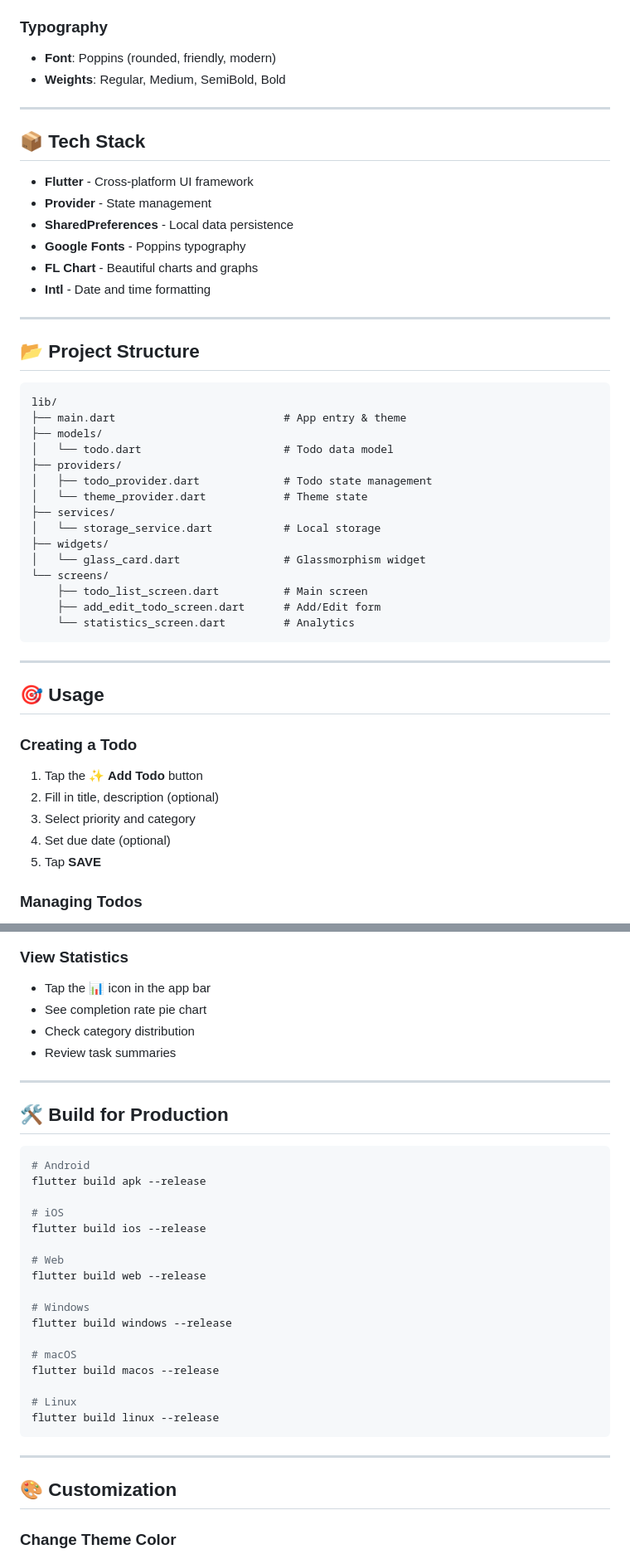
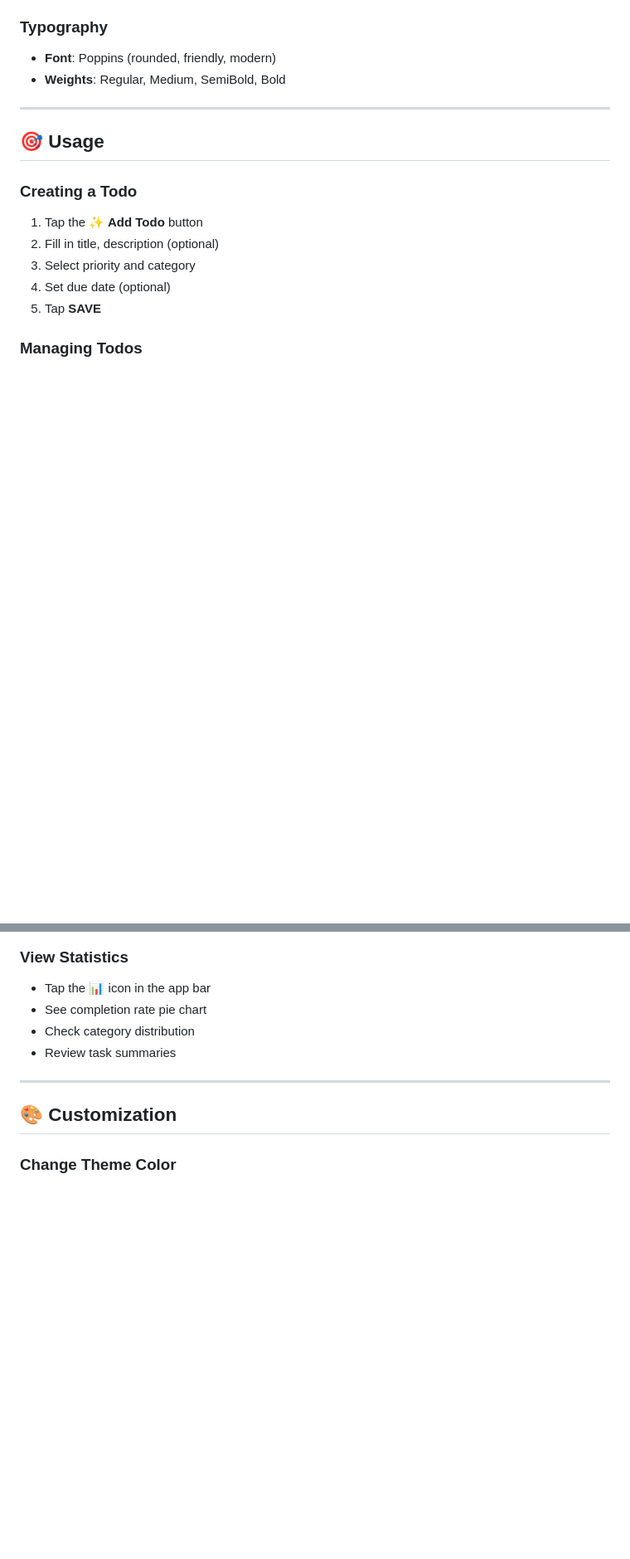
Before and after one commit to kanizadev/p012, a Markdown page: README.md, 2 parts joined by grey strips. Shown: that part at 83% size. Rendered like a GitHub page; blank space fills up the shorter version.

````diff
--- a/README.md
+++ b/README.md
@@ -113,38 +82,7 @@ Pale:      #B2C9AD (Pale Sage)
 
 ---
 
-## 📦 Tech Stack
 
-- **Flutter** - Cross-platform UI framework
-- **Provider** - State management
-- **SharedPreferences** - Local data persistence
-- **Google Fonts** - Poppins typography
-- **FL Chart** - Beautiful charts and graphs
-- **Intl** - Date and time formatting
-
----
-
-## 📂 Project Structure
-
-```
-lib/
-├── main.dart                          # App entry & theme
-├── models/
-│   └── todo.dart                      # Todo data model
-├── providers/
-│   ├── todo_provider.dart             # Todo state management
-│   └── theme_provider.dart            # Theme state
-├── services/
-│   └── storage_service.dart           # Local storage
-├── widgets/
-│   └── glass_card.dart                # Glassmorphism widget
-└── screens/
-    ├── todo_list_screen.dart          # Main screen
-    ├── add_edit_todo_screen.dart      # Add/Edit form
-    └── statistics_screen.dart         # Analytics
-```
-
----
 
 ## 🎯 Usage
 
@@ -170,29 +108,7 @@ lib/
 
 ---
 
-## 🛠️ Build for Production
 
-```bash
-# Android
-flutter build apk --release
-
-# iOS
-flutter build ios --release
-
-# Web
-flutter build web --release
-
-# Windows
-flutter build windows --release
-
-# macOS
-flutter build macos --release
-
-# Linux
-flutter build linux --release
-```
-
----
 
 ## 🎨 Customization
 
````
Also changed, not shown: other parts of README.md (+6 -69 lines).
